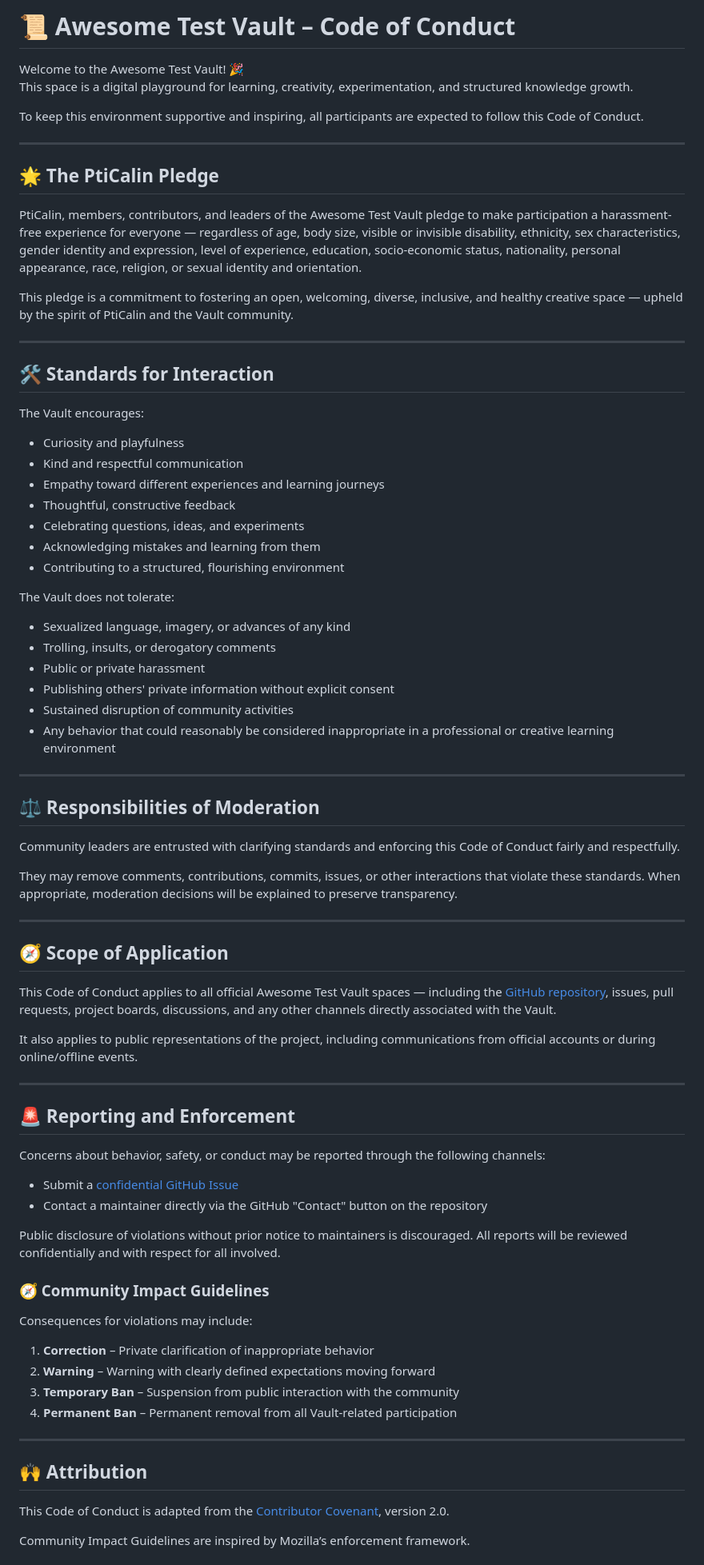
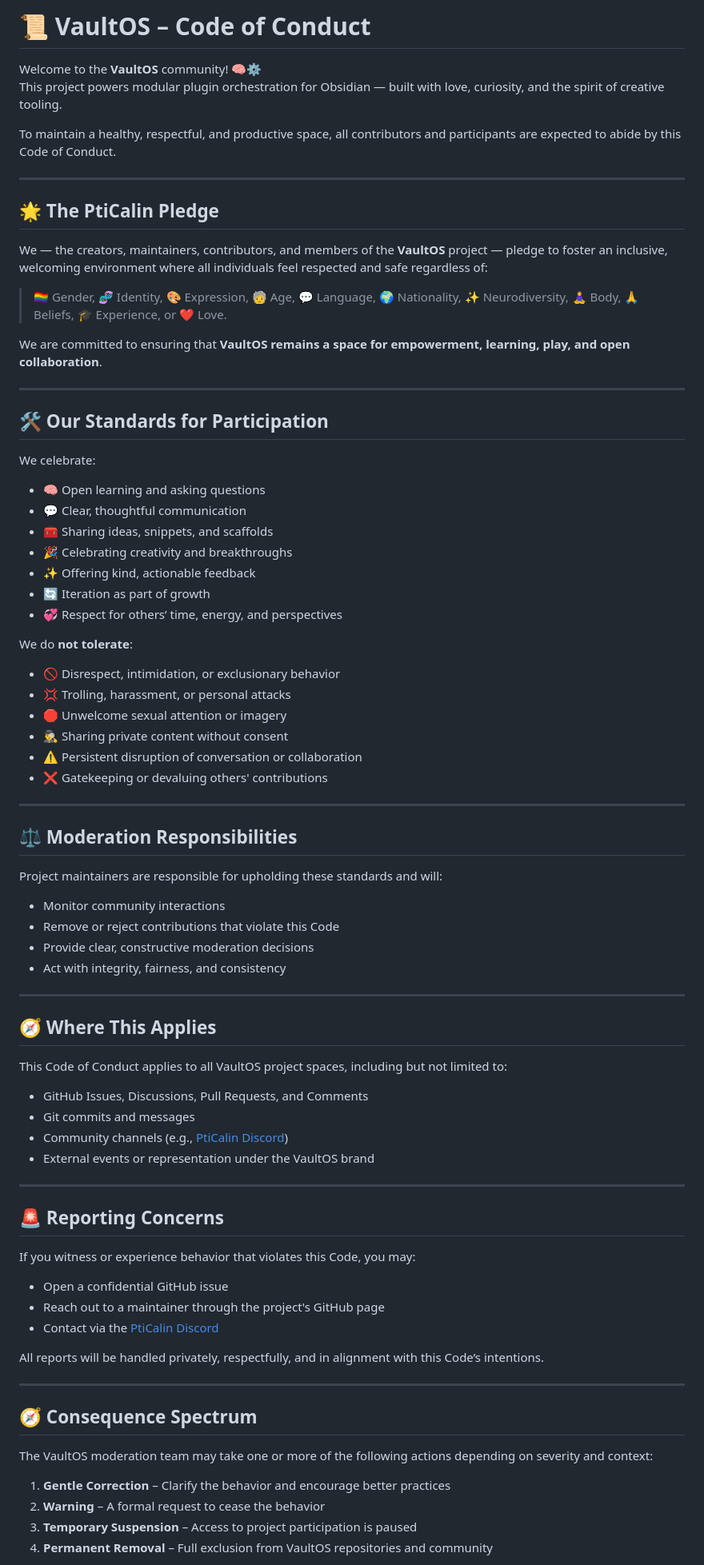
Before and after one commit to PtiCalin/VaultOs, a Markdown page: CODE_OF_CONDUCT.md, the part around one of its changes. Shown at 80% size. Rendered like a GitHub page.

Commit message:
Create CODE_OF_CONDUCT.md
New code of conduct for the VaultOS project

```diff
--- a/CODE_OF_CONDUCT.md
+++ b/CODE_OF_CONDUCT.md
@@ -1,82 +1,85 @@
-# 📜 Awesome Test Vault – Code of Conduct
+# 📜 VaultOS – Code of Conduct
 
-Welcome to the Awesome Test Vault! 🎉
-This space is a digital playground for learning, creativity, experimentation, and structured knowledge growth.
+Welcome to the **VaultOS** community! 🧠⚙️
+This project powers modular plugin orchestration for Obsidian — built with love, curiosity, and the spirit of creative tooling.
 
-To keep this environment supportive and inspiring, all participants are expected to follow this Code of Conduct.
+To maintain a healthy, respectful, and productive space, all contributors and participants are expected to abide by this Code of Conduct.
 
 ---
 
 ## 🌟 The PtiCalin Pledge
 
-PtiCalin, members, contributors, and leaders of the Awesome Test Vault pledge to make participation a harassment-free experience for everyone — regardless of age, body size, visible or invisible disability, ethnicity, sex characteristics, gender identity and expression, level of experience, education, socio-economic status, nationality, personal appearance, race, religion, or sexual identity and orientation.
+We — the creators, maintainers, contributors, and members of the **VaultOS** project — pledge to foster an inclusive, welcoming environment where all individuals feel respected and safe regardless of:
 
-This pledge is a commitment to fostering an open, welcoming, diverse, inclusive, and healthy creative space — upheld by the spirit of PtiCalin and the Vault community.
+> 🏳️‍🌈 Gender, 🧬 Identity, 🎨 Expression, 🧓 Age, 💬 Language, 🌍 Nationality, ✨ Neurodiversity, 🧘‍♀️ Body, 🙏 Beliefs, 🎓 Experience, or ❤️ Love.
+
+We are committed to ensuring that **VaultOS remains a space for empowerment, learning, play, and open collaboration**.
 
 ---
 
-## 🛠️ Standards for Interaction
+## 🛠️ Our Standards for Participation
 
-The Vault encourages:
+We celebrate:
 
-- Curiosity and playfulness
-- Kind and respectful communication
-- Empathy toward different experiences and learning journeys
-- Thoughtful, constructive feedback
-- Celebrating questions, ideas, and experiments
-- Acknowledging mistakes and learning from them
-- Contributing to a structured, flourishing environment
+- 🧠 Open learning and asking questions
+- 💬 Clear, thoughtful communication
+- 🧰 Sharing ideas, snippets, and scaffolds
+- 🎉 Celebrating creativity and breakthroughs
+- ✨ Offering kind, actionable feedback
+- 🔄 Iteration as part of growth
+- 💞 Respect for others’ time, energy, and perspectives
 
-The Vault does not tolerate:
+We do **not tolerate**:
 
-- Sexualized language, imagery, or advances of any kind
-- Trolling, insults, or derogatory comments
-- Public or private harassment
-- Publishing others' private information without explicit consent
-- Sustained disruption of community activities
-- Any behavior that could reasonably be considered inappropriate in a professional or creative learning environment
+- 🚫 Disrespect, intimidation, or exclusionary behavior
+- 💢 Trolling, harassment, or personal attacks
+- 🛑 Unwelcome sexual attention or imagery
+- 🕵️‍♂️ Sharing private content without consent
+- ⚠️ Persistent disruption of conversation or collaboration
+- ❌ Gatekeeping or devaluing others' contributions
 
 ---
 
-## ⚖️ Responsibilities of Moderation
+## ⚖️ Moderation Responsibilities
 
-Community leaders are entrusted with clarifying standards and enforcing this Code of Conduct fairly and respectfully.
+Project maintainers are responsible for upholding these standards and will:
 
-They may remove comments, contributions, commits, issues, or other interactions that violate these standards. When appropriate, moderation decisions will be explained to preserve transparency.
+- Monitor community interactions
+- Remove or reject contributions that violate this Code
+- Provide clear, constructive moderation decisions
+- Act with integrity, fairness, and consistency
 
 ---
 
-## 🧭 Scope of Application
+## 🧭 Where This Applies
 
-This Code of Conduct applies to all official Awesome Test Vault spaces — including the [GitHub repository](https://github.com/PtiCalin/Awesome-Test-Vault), issues, pull requests, project boards, discussions, and any other channels directly associated with the Vault.
+This Code of Conduct applies to all VaultOS project spaces, including but not limited to:
 
-It also applies to public representations of the project, including communications from official accounts or during online/offline events.
+- GitHub Issues, Discussions, Pull Requests, and Comments
+- Git commits and messages
+- Community channels (e.g., [PtiCalin Discord](https://discord.gg/dX8ZPDrN))
+- External events or representation under the VaultOS brand
 
 ---
 
-## 🚨 Reporting and Enforcement
+## 🚨 Reporting Concerns
 
-Concerns about behavior, safety, or conduct may be reported through the following channels:
+If you witness or experience behavior that violates this Code, you may:
 
-- Submit a [confidential GitHub Issue](https://github.com/PtiCalin/Awesome-Test-Vault/issues/new/choose)
-- Contact a maintainer directly via the GitHub "Contact" button on the repository
+- Open a confidential GitHub issue
+- Reach out to a maintainer through the project's GitHub page
+- Contact via the [PtiCalin Discord](https://discord.gg/dX8ZPDrN)
 
-Public disclosure of violations without prior notice to maintainers is discouraged. All reports will be reviewed confidentially and with respect for all involved.
-
-### 🧭 Community Impact Guidelines
-
-Consequences for violations may include:
-
-1. **Correction** – Private clarification of inappropriate behavior
-2. **Warning** – Warning with clearly defined expectations moving forward
-3. **Temporary Ban** – Suspension from public interaction with the community
-4. **Permanent Ban** – Permanent removal from all Vault-related participation
+All reports will be handled privately, respectfully, and in alignment with this Code’s intentions.
 
 ---
 
-## 🙌 Attribution
+## 🧭 Consequence Spectrum
 
-This Code of Conduct is adapted from the [Contributor Covenant](https://www.contributor-covenant.org/version/2/0/code_of_conduct.html), version 2.0.
+The VaultOS moderation team may take one or more of the following actions depending on severity and context:
 
-Community Impact Guidelines are inspired by Mozilla’s enforcement framework.
+1. **Gentle Correction** – Clarify the behavior and encourage better practices
+2. **Warning** – A formal request to cease the behavior
+3. **Temporary Suspension** – Access to project participation is paused
+4. **Permanent Removal** – Full exclusion from VaultOS repositories and community
 
```
Also changed, not shown: other parts of CODE_OF_CONDUCT.md (+11 -2 lines).
